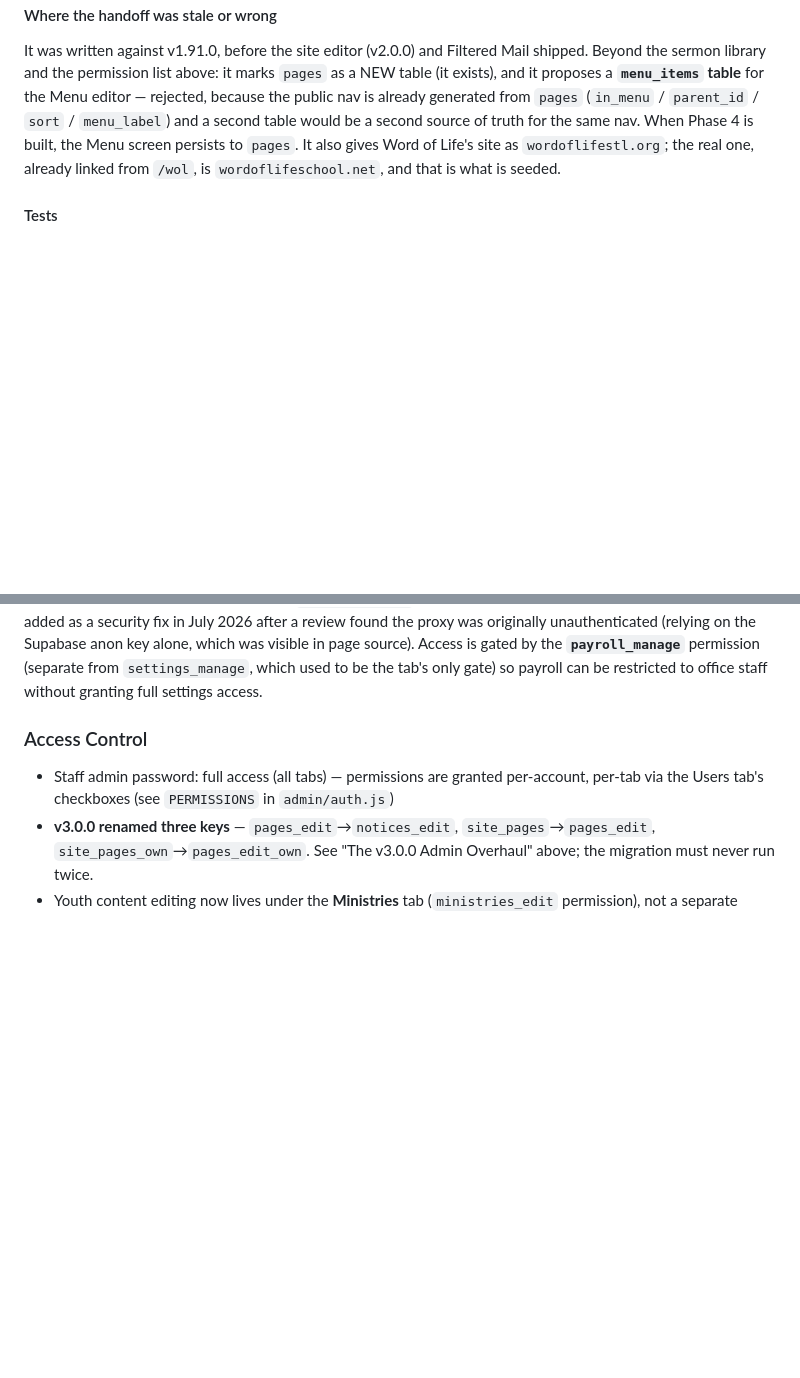
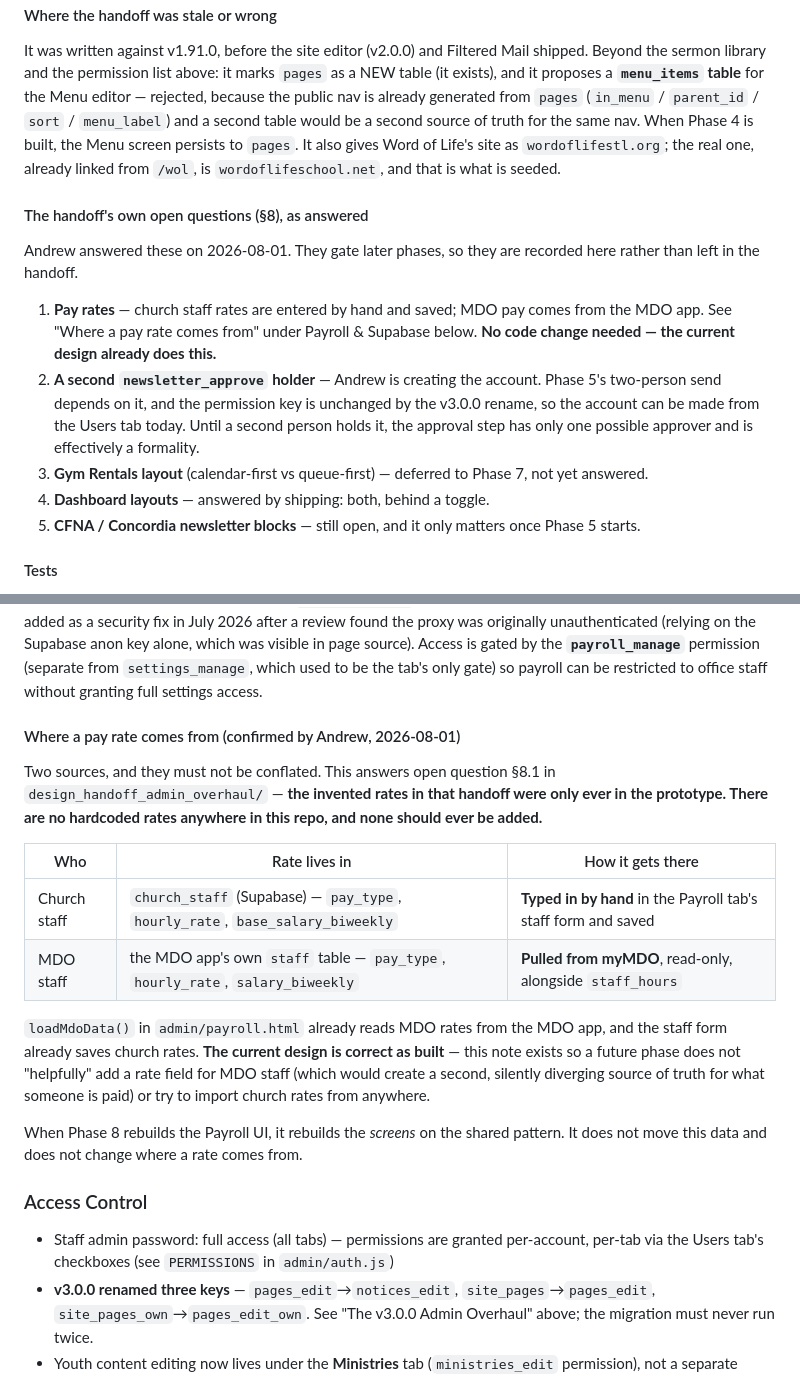
Before and after one commit to timothystl/website, a Markdown page: CLAUDE.md, 2 parts joined by grey strips. Drawn GitHub-style; blank space fills up the shorter version.

Commit message:
Record where a pay rate comes from, and the handoff's answered questions (#340)
Andrew answered three of the design handoff's open questions. Two of them
turn out to describe the system as already built, which is worth writing down
precisely because it looks like there is nothing to do.

Pay rates have two sources and they must not be conflated: church staff rates
are typed into the Payroll tab and saved to church_staff; MDO staff rates are
read from the MDO app's own staff table alongside their hours. Both already
work that way. The note exists so a future phase does not add a rate field
for MDO staff — that would create a second, silently diverging record of what
somebody is paid — or try to import church rates from somewhere.

This also closes the handoff's §8.1, which asked for "real pay rates" to
replace invented ones. The invented figures were only ever in the prototype;
there are no hardcoded rates in this repo and none should be added.

The second newsletter_approve holder is being created by hand. Worth noting
that until one exists the approval step has a single possible approver and is
a formality rather than a control.


Claude-Session: https://claude.ai/code/session_01Vh9a2rMnyV8WLQL7cqBgsG

Co-authored-by: Claude <noreply@anthropic.com>

```diff
--- a/CLAUDE.md
+++ b/CLAUDE.md
@@ -494,6 +494,26 @@ Menu screen persists to `pages`. It also gives Word of Life's site as
 `wordoflifestl.org`; the real one, already linked from `/wol`, is
 `wordoflifeschool.net`, and that is what is seeded.
 
+#### The handoff's own open questions (§8), as answered
+
+Andrew answered these on 2026-08-01. They gate later phases, so they are
+recorded here rather than left in the handoff.
+
+1. **Pay rates** — church staff rates are entered by hand and saved; MDO pay
+   comes from the MDO app. See "Where a pay rate comes from" under Payroll &
+   Supabase below. **No code change needed — the current design already does
+   this.**
+2. **A second `newsletter_approve` holder** — Andrew is creating the account.
+   Phase 5's two-person send depends on it, and the permission key is
+   unchanged by the v3.0.0 rename, so the account can be made from the Users
+   tab today. Until a second person holds it, the approval step has only one
+   possible approver and is effectively a formality.
+3. **Gym Rentals layout** (calendar-first vs queue-first) — deferred to
+   Phase 7, not yet answered.
+4. **Dashboard layouts** — answered by shipping: both, behind a toggle.
+5. **CFNA / Concordia newsletter blocks** — still open, and it only matters
+   once Phase 5 starts.
+
 #### Tests
 
 `node admin/ui.test.mjs` (renderers, count scoping, tone clamping, toggles
@@ -647,6 +667,29 @@ which was visible in page source). Access is gated by the **`payroll_manage`**
 permission (separate from `settings_manage`, which used to be the tab's only
 gate) so payroll can be restricted to office staff without granting full
 settings access.
+
+#### Where a pay rate comes from (confirmed by Andrew, 2026-08-01)
+
+Two sources, and they must not be conflated. This answers open question §8.1 in
+`design_handoff_admin_overhaul/` — **the invented rates in that handoff were
+only ever in the prototype. There are no hardcoded rates anywhere in this
+repo, and none should ever be added.**
+
+| Who | Rate lives in | How it gets there |
+|---|---|---|
+| Church staff | `church_staff` (Supabase) — `pay_type`, `hourly_rate`, `base_salary_biweekly` | **Typed in by hand** in the Payroll tab's staff form and saved |
+| MDO staff | the MDO app's own `staff` table — `pay_type`, `hourly_rate`, `salary_biweekly` | **Pulled from myMDO**, read-only, alongside `staff_hours` |
+
+`loadMdoData()` in `admin/payroll.html` already reads MDO rates from the MDO
+app, and the staff form already saves church rates. **The current design is
+correct as built** — this note exists so a future phase does not "helpfully"
+add a rate field for MDO staff (which would create a second, silently
+diverging source of truth for what someone is paid) or try to import church
+rates from anywhere.
+
+When Phase 8 rebuilds the Payroll UI, it rebuilds the *screens* on the shared
+pattern. It does not move this data and does not change where a rate comes
+from.
 
 ### Access Control
 - Staff admin password: full access (all tabs) — permissions are granted per-account, per-tab via the Users tab's checkboxes (see `PERMISSIONS` in `admin/auth.js`)
```
